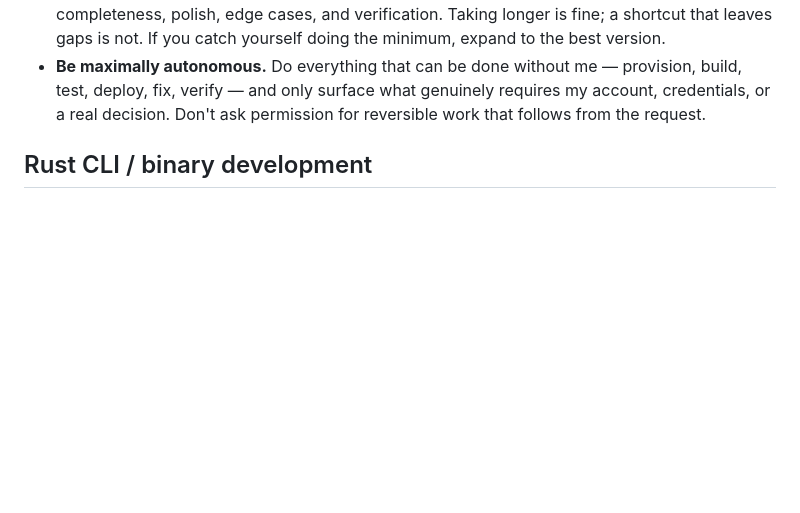
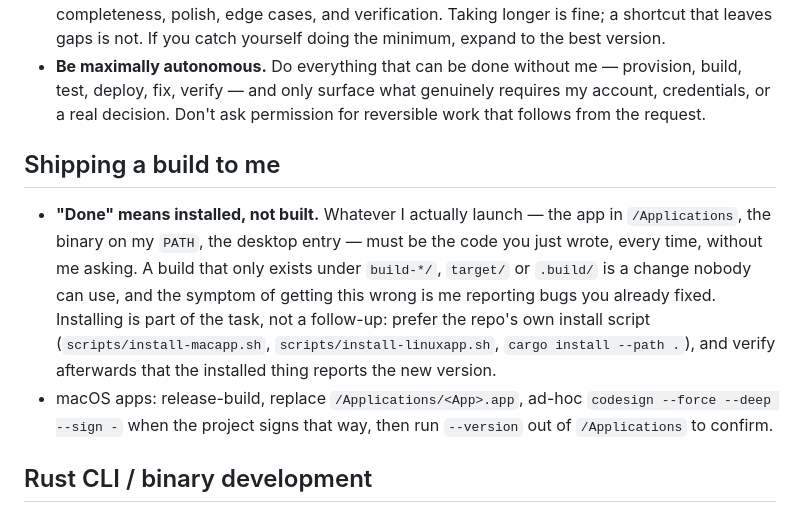
Before and after one commit to guitaripod/claudeconfig, a Markdown page: CLAUDE.md, the part around the change. GitHub-like rendering; blank space fills up the shorter version.

Commit message:
instructions: done means installed, not built

```diff
--- a/CLAUDE.md
+++ b/CLAUDE.md
@@ -16,6 +16,11 @@
 - Don't be a sycophant, be a master.
 - **Never ship half-assed implementations.** Always go for the best possible result, end to end — completeness, polish, edge cases, and verification. Taking longer is fine; a shortcut that leaves gaps is not. If you catch yourself doing the minimum, expand to the best version.
 - **Be maximally autonomous.** Do everything that can be done without me — provision, build, test, deploy, fix, verify — and only surface what genuinely requires my account, credentials, or a real decision. Don't ask permission for reversible work that follows from the request.
+
+## Shipping a build to me
+
+- **"Done" means installed, not built.** Whatever I actually launch — the app in `/Applications`, the binary on my `PATH`, the desktop entry — must be the code you just wrote, every time, without me asking. A build that only exists under `build-*/`, `target/` or `.build/` is a change nobody can use, and the symptom of getting this wrong is me reporting bugs you already fixed. Installing is part of the task, not a follow-up: prefer the repo's own install script (`scripts/install-macapp.sh`, `scripts/install-linuxapp.sh`, `cargo install --path .`), and verify afterwards that the installed thing reports the new version.
+- macOS apps: release-build, replace `/Applications/<App>.app`, ad-hoc `codesign --force --deep --sign -` when the project signs that way, then run `--version` out of `/Applications` to confirm.
 
 ## Rust CLI / binary development
 
```
